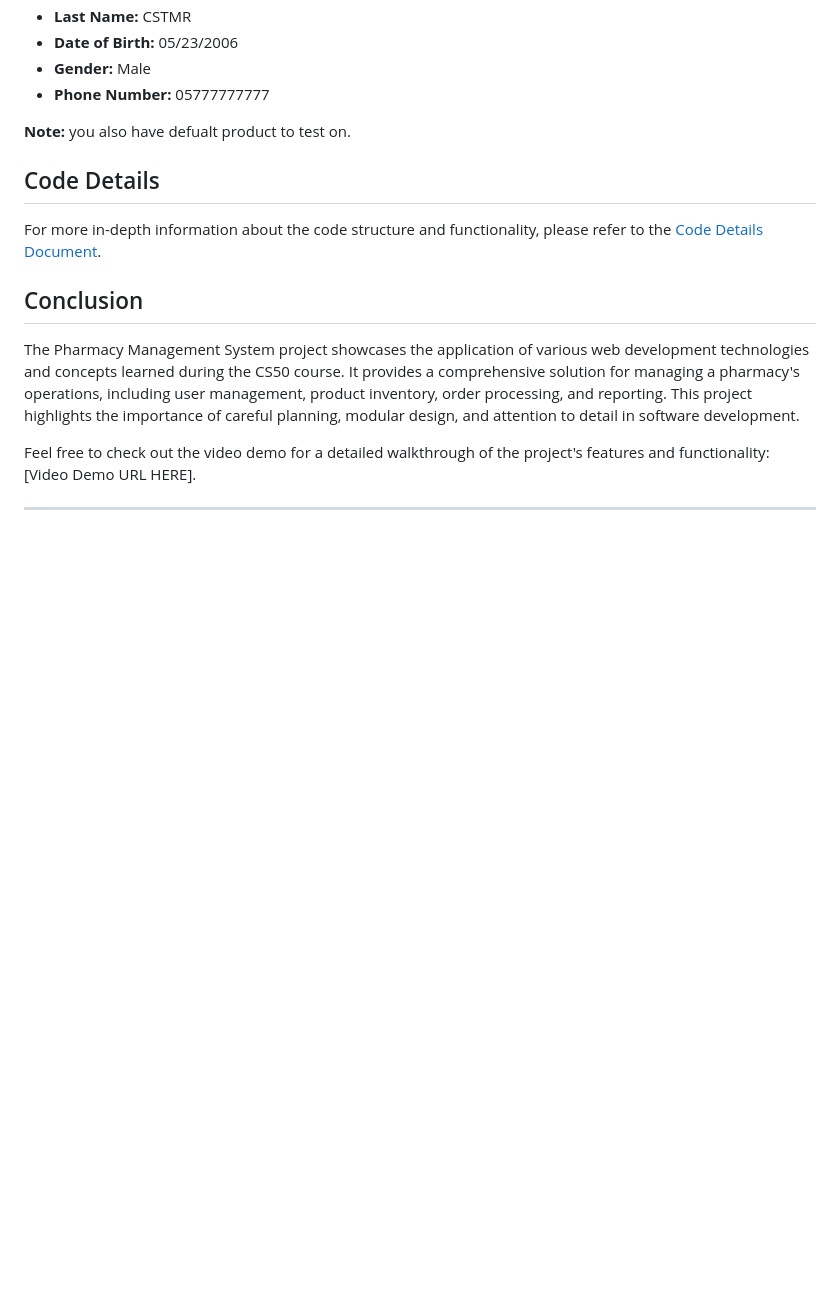
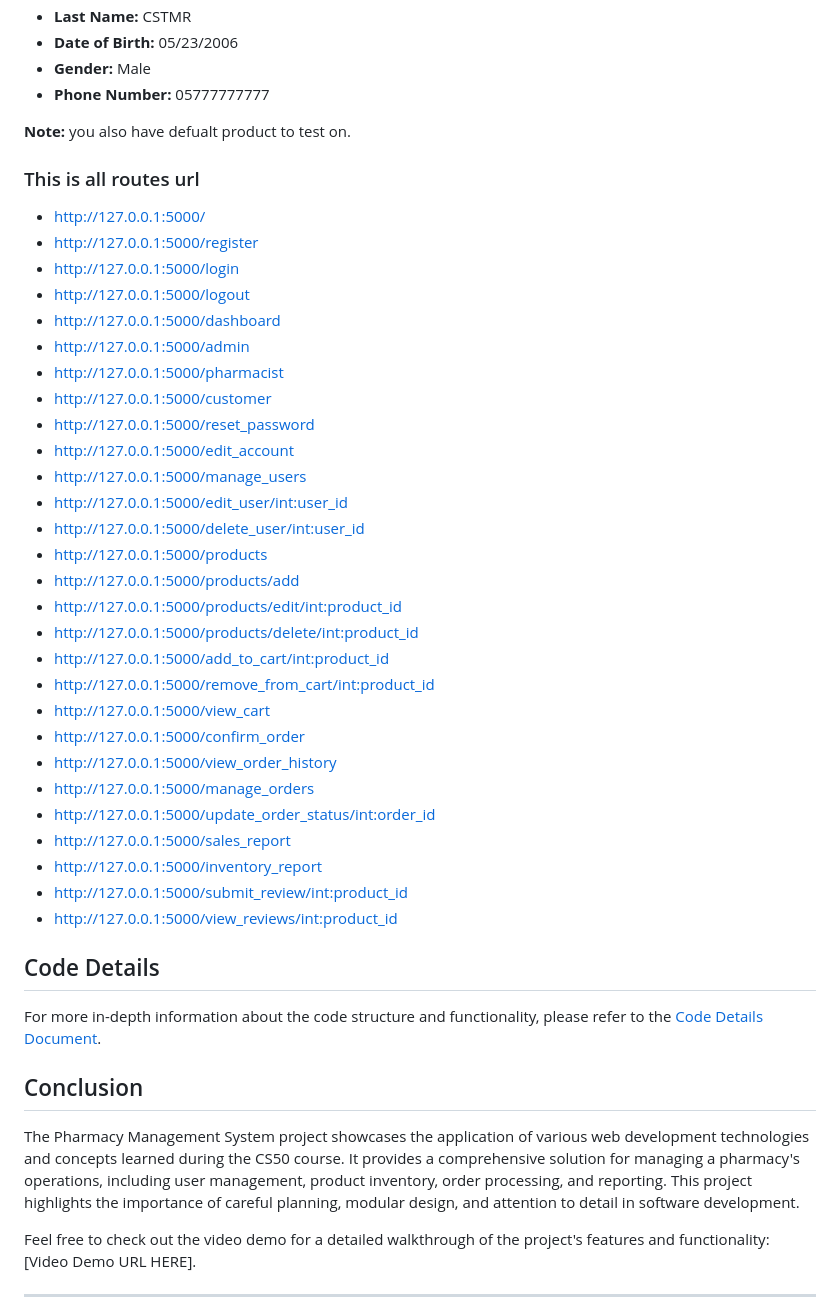
Before and after one commit to meshawi/Pharmacy-Management-System, a Markdown page: README.md, the part around the change. Drawn GitHub-style; blank space fills up the shorter version.

Commit message:
add all routes

```diff
--- a/README.md
+++ b/README.md
@@ -152,6 +152,37 @@ To save time, you can use the following default users to explore the functionali
 
 **Note:** you also have defualt product to test on.
 
+### This is all routes url
+
+- [http://127.0.0.1:5000/](http://127.0.0.1:5000/)
+- [http://127.0.0.1:5000/register](http://127.0.0.1:5000/register)
+- [http://127.0.0.1:5000/login](http://127.0.0.1:5000/login)
+- [http://127.0.0.1:5000/logout](http://127.0.0.1:5000/logout)
+- [http://127.0.0.1:5000/dashboard](http://127.0.0.1:5000/dashboard)
+- [http://127.0.0.1:5000/admin](http://127.0.0.1:5000/admin)
+- [http://127.0.0.1:5000/pharmacist](http://127.0.0.1:5000/pharmacist)
+- [http://127.0.0.1:5000/customer](http://127.0.0.1:5000/customer)
+- [http://127.0.0.1:5000/reset_password](http://127.0.0.1:5000/reset_password)
+- [http://127.0.0.1:5000/edit_account](http://127.0.0.1:5000/edit_account)
+- [http://127.0.0.1:5000/manage_users](http://127.0.0.1:5000/manage_users)
+- [http://127.0.0.1:5000/edit_user/<int:user_id>](http://127.0.0.1:5000/edit_user/<int:user_id>)
+- [http://127.0.0.1:5000/delete_user/<int:user_id>](http://127.0.0.1:5000/delete_user/<int:user_id>)
+- [http://127.0.0.1:5000/products](http://127.0.0.1:5000/products)
+- [http://127.0.0.1:5000/products/add](http://127.0.0.1:5000/products/add)
+- [http://127.0.0.1:5000/products/edit/<int:product_id>](http://127.0.0.1:5000/products/edit/<int:product_id>)
+- [http://127.0.0.1:5000/products/delete/<int:product_id>](http://127.0.0.1:5000/products/delete/<int:product_id>)
+- [http://127.0.0.1:5000/add_to_cart/<int:product_id>](http://127.0.0.1:5000/add_to_cart/<int:product_id>)
+- [http://127.0.0.1:5000/remove_from_cart/<int:product_id>](http://127.0.0.1:5000/remove_from_cart/<int:product_id>)
+- [http://127.0.0.1:5000/view_cart](http://127.0.0.1:5000/view_cart)
+- [http://127.0.0.1:5000/confirm_order](http://127.0.0.1:5000/confirm_order)
+- [http://127.0.0.1:5000/view_order_history](http://127.0.0.1:5000/view_order_history)
+- [http://127.0.0.1:5000/manage_orders](http://127.0.0.1:5000/manage_orders)
+- [http://127.0.0.1:5000/update_order_status/<int:order_id>](http://127.0.0.1:5000/update_order_status/<int:order_id>)
+- [http://127.0.0.1:5000/sales_report](http://127.0.0.1:5000/sales_report)
+- [http://127.0.0.1:5000/inventory_report](http://127.0.0.1:5000/inventory_report)
+- [http://127.0.0.1:5000/submit_review/<int:product_id>](http://127.0.0.1:5000/submit_review/<int:product_id>)
+- [http://127.0.0.1:5000/view_reviews/<int:product_id>](http://127.0.0.1:5000/view_reviews/<int:product_id>)
+
 ## Code Details
 
 For more in-depth information about the code structure and functionality, please refer to the [Code Details Document](CODE_DETAILS.md).
```
